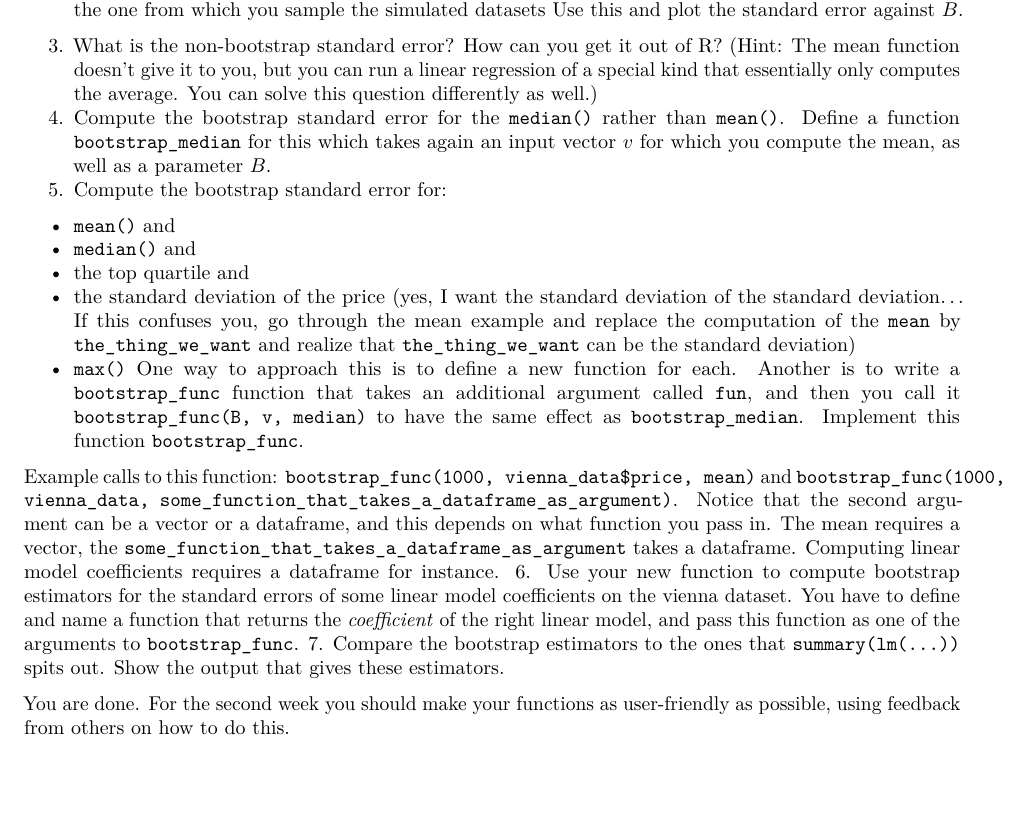
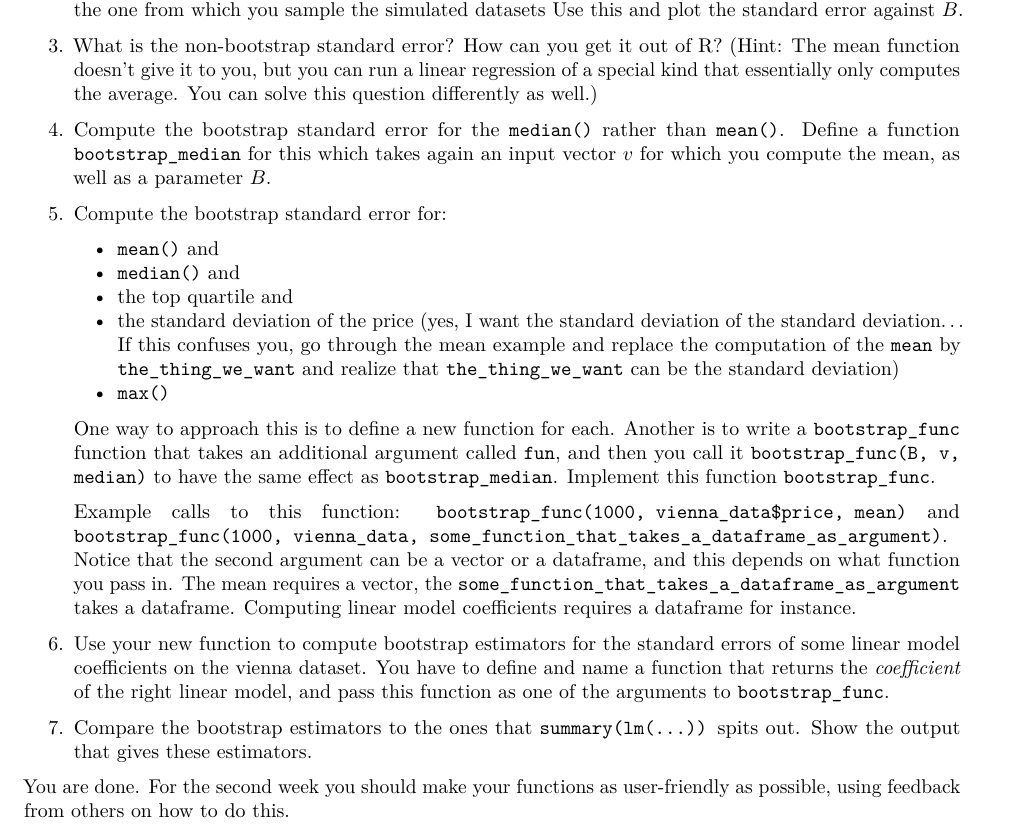
Before and after one commit to MarcKaufmann/R-Coding, an R Markdown document (lecture10/final-assignment.Rmd): part of page 3 of 3, cut so that both start at the same text, the shorter picture padded with empty space. Rendered offline with R 4.5, knitr and Pandoc, then LaTeX, with nearby package versions.

Commit message:
Fix indentation of list

```diff
--- a/lecture10/final-assignment.Rmd
+++ b/lecture10/final-assignment.Rmd
@@ -78,14 +78,15 @@ Use this and plot the standard error against $B$.
 3. What is the non-bootstrap standard error? How can you get it out of R? (Hint: The mean function doesn't give it to you, but you can run a linear regression of a special kind that essentially only computes the average. You can solve this question differently as well.)
 4. Compute the bootstrap standard error for the `median()` rather than `mean()`. Define a function `bootstrap_median` for this which takes again an input vector $v$ for which you compute the mean, as well as a parameter $B$.
 5. Compute the bootstrap standard error for:
-  - `mean()` and
-  - `median()` and
-  - the top quartile and
-  - the standard deviation of the price (yes, I want the standard deviation of the standard deviation... If this confuses you, go through the mean example and replace the computation of the `mean` by `the_thing_we_want` and realize that `the_thing_we_want` can be the standard deviation)
-  - `max()`
-One way to approach this is to define a new function for each. Another is to write a `bootstrap_func` function that takes an additional argument called `fun`, and then you call it `bootstrap_func(B, v, median)` to have the same effect as `bootstrap_median`. Implement this function `bootstrap_func`.
+    - `mean()` and
+    - `median()` and
+    - the top quartile and
+    - the standard deviation of the price (yes, I want the standard deviation of the standard deviation... If this confuses you, go through the mean example and replace the computation of the `mean` by `the_thing_we_want` and realize that `the_thing_we_want` can be the standard deviation)
+    - `max()`
 
-Example calls to this function: `bootstrap_func(1000, vienna_data$price, mean)` and `bootstrap_func(1000, vienna_data, some_function_that_takes_a_dataframe_as_argument)`. Notice that the second argument can be a vector or a dataframe, and this depends on what function you pass in. The mean requires a vector, the `some_function_that_takes_a_dataframe_as_argument` takes a dataframe. Computing linear model coefficients requires a dataframe for instance.
+    One way to approach this is to define a new function for each. Another is to write a `bootstrap_func` function that takes an additional argument called `fun`, and then you call it `bootstrap_func(B, v, median)` to have the same effect as `bootstrap_median`. Implement this function `bootstrap_func`.
+
+    Example calls to this function: `bootstrap_func(1000, vienna_data$price, mean)` and `bootstrap_func(1000, vienna_data, some_function_that_takes_a_dataframe_as_argument)`. Notice that the second argument can be a vector or a dataframe, and this depends on what function you pass in. The mean requires a vector, the `some_function_that_takes_a_dataframe_as_argument` takes a dataframe. Computing linear model coefficients requires a dataframe for instance.
 6. Use your new function to compute bootstrap estimators for the standard errors of some linear model coefficients on the vienna dataset. You have to define and name a function that returns the *coefficient* of the right linear model, and pass this function as one of the arguments to `bootstrap_func`.
 7. Compare the bootstrap estimators to the ones that `summary(lm(...))` spits out. Show the output that gives these estimators.
 
```
